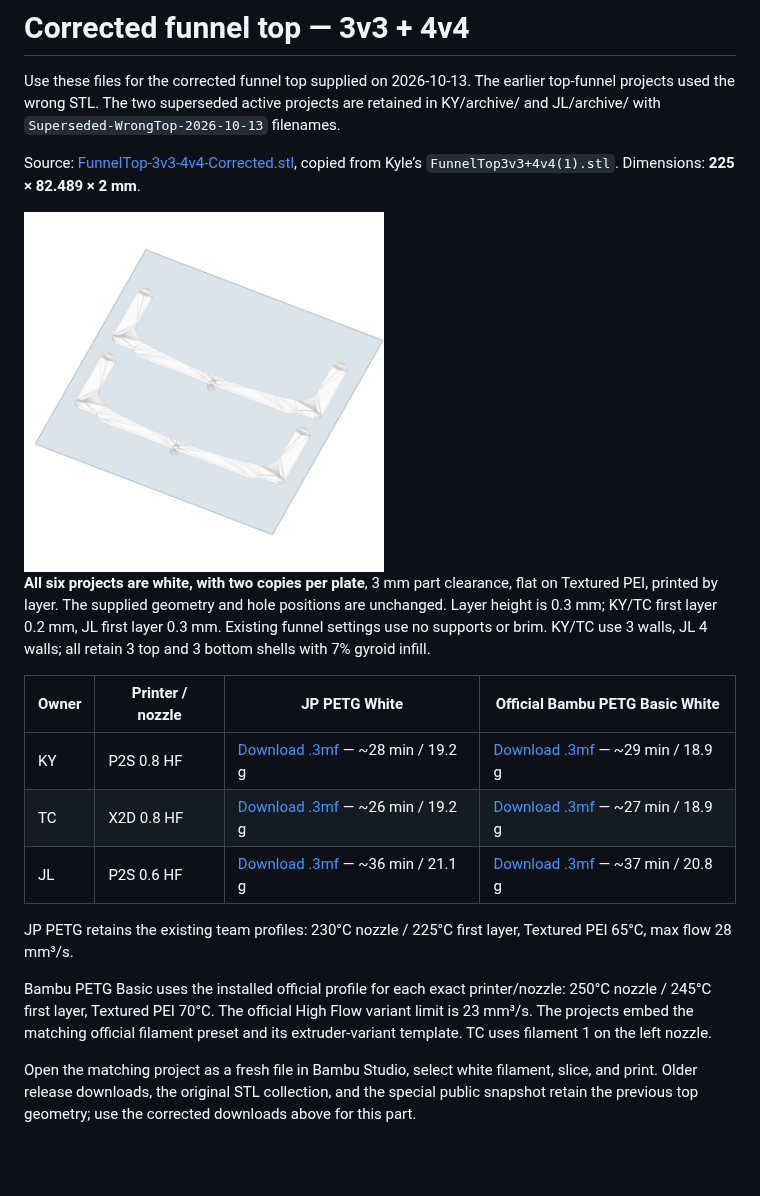
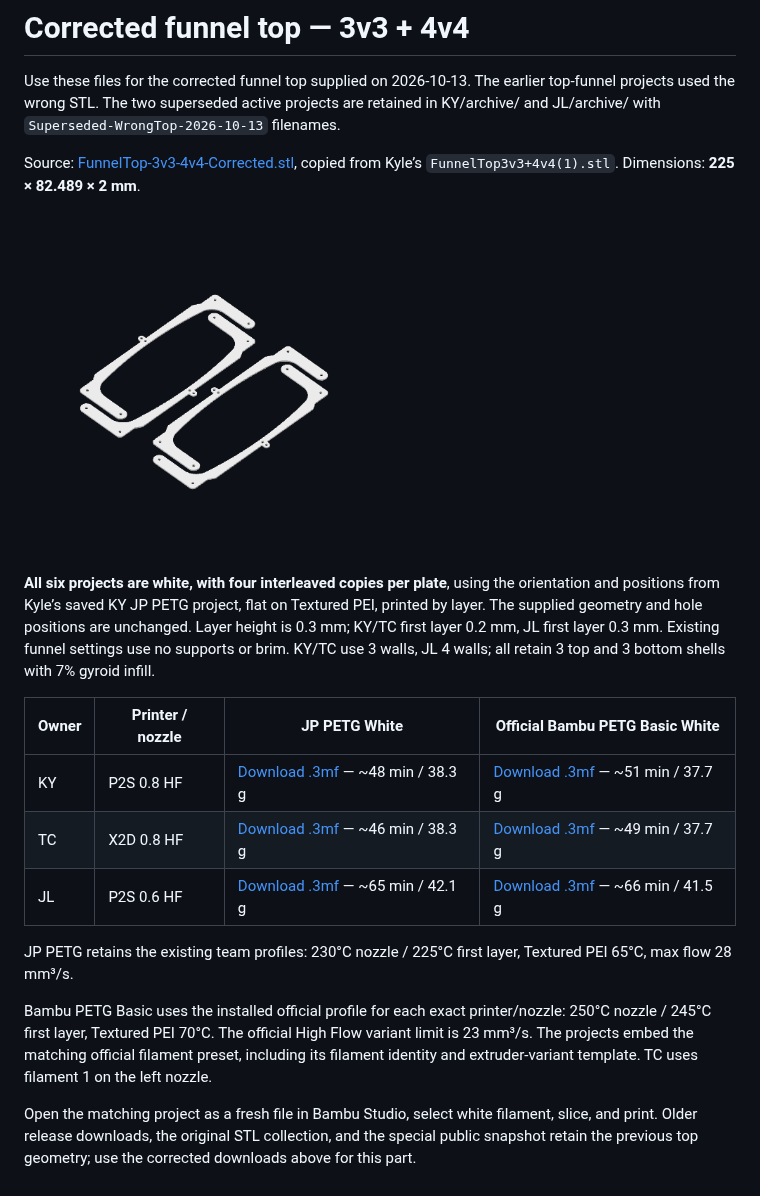
Before and after one commit to Kowls0419/WRG-MASS-PRINTING, a Markdown page: FunnelTop-Corrected-README.md, the part around one of its changes. Rendered like a GitHub page; pictures changed too: models/FunnelTop-3v3-4v4-Corrected.png; blank space fills up the shorter version.

```diff
--- a/FunnelTop-Corrected-README.md
+++ b/FunnelTop-Corrected-README.md
@@ -8,14 +8,14 @@ Source: [FunnelTop-3v3-4v4-Corrected.stl](models/FunnelTop-3v3-4v4-Corrected.stl
 
-**All six projects are white, with two copies per plate**, 3 mm part clearance, flat on Textured PEI, printed by layer. The supplied geometry and hole positions are unchanged. Layer height is 0.3 mm; KY/TC first layer 0.2 mm, JL first layer 0.3 mm. Existing funnel settings use no supports or brim. KY/TC use 3 walls, JL 4 walls; all retain 3 top and 3 bottom shells with 7% gyroid infill.
+**All six projects are white, with four interleaved copies per plate**, using the orientation and positions from Kyle’s saved KY JP PETG project, flat on Textured PEI, printed by layer. The supplied geometry and hole positions are unchanged. Layer height is 0.3 mm; KY/TC first layer 0.2 mm, JL first layer 0.3 mm. Existing funnel settings use no supports or brim. KY/TC use 3 walls, JL 4 walls; all retain 3 top and 3 bottom shells with 7% gyroid infill.
 
 | Owner | Printer / nozzle | JP PETG White | Official Bambu PETG Basic White |
 |---|---|---|---|
-| KY | P2S 0.8 HF | [Download .3mf](https://github.com/Kowls0419/WRG-MASS-PRINTING/raw/refs/heads/main/KY/KY-FunnelTop_P2S_0.8HF_TexturedPEI_JPPETG.3mf) — ~28 min / 19.2 g | [Download .3mf](https://github.com/Kowls0419/WRG-MASS-PRINTING/raw/refs/heads/main/KY/KY-FunnelTop_P2S_0.8HF_TexturedPEI_BambuPETG.3mf) — ~29 min / 18.9 g |
-| TC | X2D 0.8 HF | [Download .3mf](https://github.com/Kowls0419/WRG-MASS-PRINTING/raw/refs/heads/main/TC/TC-FunnelTop_X2D_0.8HF_TexturedPEI_JPPETG.3mf) — ~26 min / 19.2 g | [Download .3mf](https://github.com/Kowls0419/WRG-MASS-PRINTING/raw/refs/heads/main/TC/TC-FunnelTop_X2D_0.8HF_TexturedPEI_BambuPETG.3mf) — ~27 min / 18.9 g |
-| JL | P2S 0.6 HF | [Download .3mf](https://github.com/Kowls0419/WRG-MASS-PRINTING/raw/refs/heads/main/JL/JL-FunnelTop_P2S_0.6HF_TexturedPEI_JPPETG.3mf) — ~36 min / 21.1 g | [Download .3mf](https://github.com/Kowls0419/WRG-MASS-PRINTING/raw/refs/heads/main/JL/JL-FunnelTop_P2S_0.6HF_TexturedPEI_BambuPETG.3mf) — ~37 min / 20.8 g |
+| KY | P2S 0.8 HF | [Download .3mf](https://github.com/Kowls0419/WRG-MASS-PRINTING/raw/refs/heads/main/KY/KY-FunnelTop_P2S_0.8HF_TexturedPEI_JPPETG.3mf) — ~48 min / 38.3 g | [Download .3mf](https://github.com/Kowls0419/WRG-MASS-PRINTING/raw/refs/heads/main/KY/KY-FunnelTop_P2S_0.8HF_TexturedPEI_BambuPETG.3mf) — ~51 min / 37.7 g |
+| TC | X2D 0.8 HF | [Download .3mf](https://github.com/Kowls0419/WRG-MASS-PRINTING/raw/refs/heads/main/TC/TC-FunnelTop_X2D_0.8HF_TexturedPEI_JPPETG.3mf) — ~46 min / 38.3 g | [Download .3mf](https://github.com/Kowls0419/WRG-MASS-PRINTING/raw/refs/heads/main/TC/TC-FunnelTop_X2D_0.8HF_TexturedPEI_BambuPETG.3mf) — ~49 min / 37.7 g |
+| JL | P2S 0.6 HF | [Download .3mf](https://github.com/Kowls0419/WRG-MASS-PRINTING/raw/refs/heads/main/JL/JL-FunnelTop_P2S_0.6HF_TexturedPEI_JPPETG.3mf) — ~65 min / 42.1 g | [Download .3mf](https://github.com/Kowls0419/WRG-MASS-PRINTING/raw/refs/heads/main/JL/JL-FunnelTop_P2S_0.6HF_TexturedPEI_BambuPETG.3mf) — ~66 min / 41.5 g |
 
 JP PETG retains the existing team profiles: 230°C nozzle / 225°C first layer, Textured PEI 65°C, max flow 28 mm³/s.
 
-Bambu PETG Basic uses the installed official profile for each exact printer/nozzle: 250°C nozzle / 245°C first layer, Textured PEI 70°C. The official High Flow variant limit is 23 mm³/s. The projects embed the matching official filament preset and its extruder-variant template. TC uses filament 1 on the left nozzle.
+Bambu PETG Basic uses the installed official profile for each exact printer/nozzle: 250°C nozzle / 245°C first layer, Textured PEI 70°C. The official High Flow variant limit is 23 mm³/s. The projects embed the matching official filament preset, including its filament identity and extruder-variant template. TC uses filament 1 on the left nozzle.
 
 Open the matching project as a fresh file in Bambu Studio, select white filament, slice, and print. Older release downloads, the original STL collection, and the special public snapshot retain the previous top geometry; use the corrected downloads above for this part.
```
Also changed, not shown: other parts of FunnelTop-Corrected-README.md (+1 -1 lines), README.md (+7 -7 lines), 6 other files.
